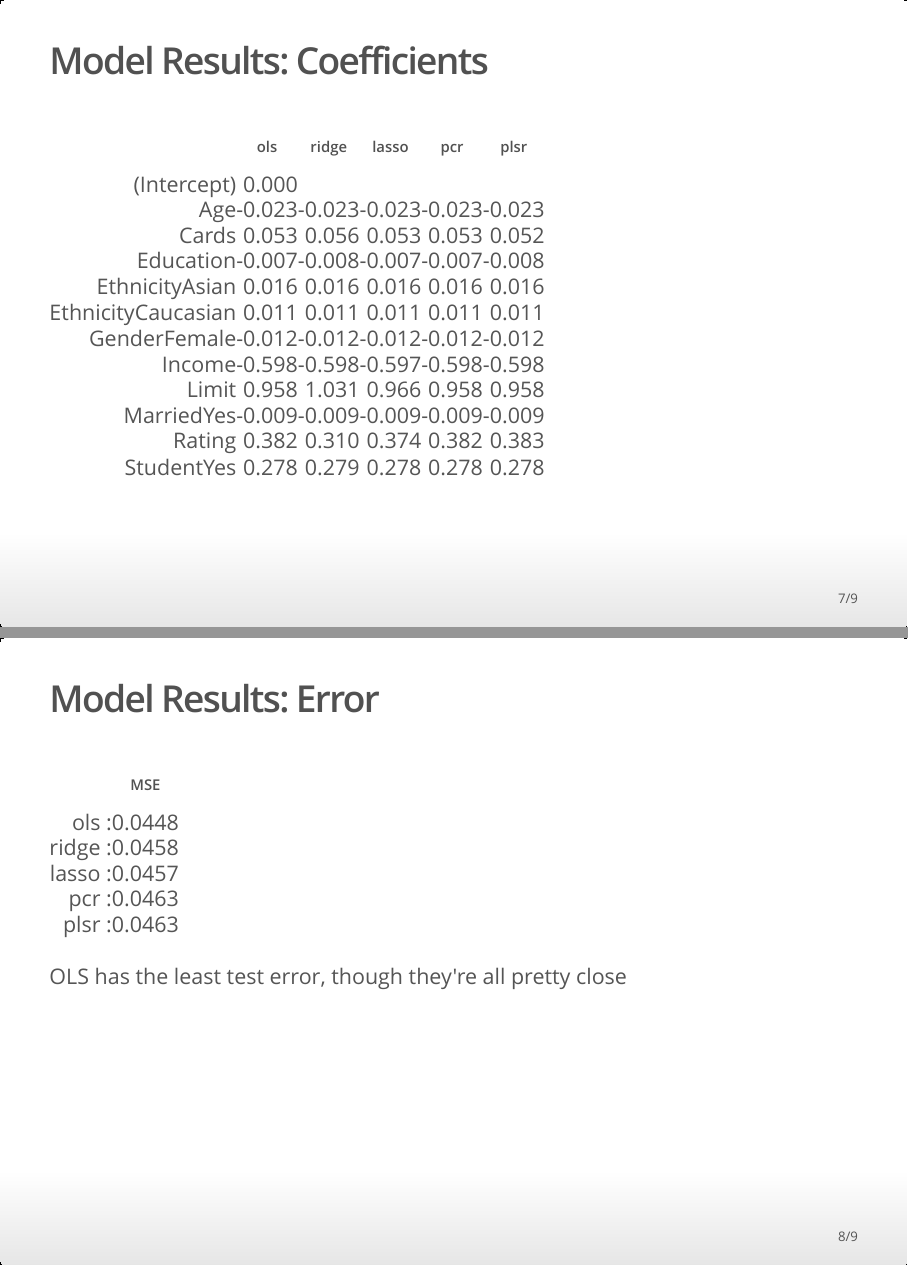
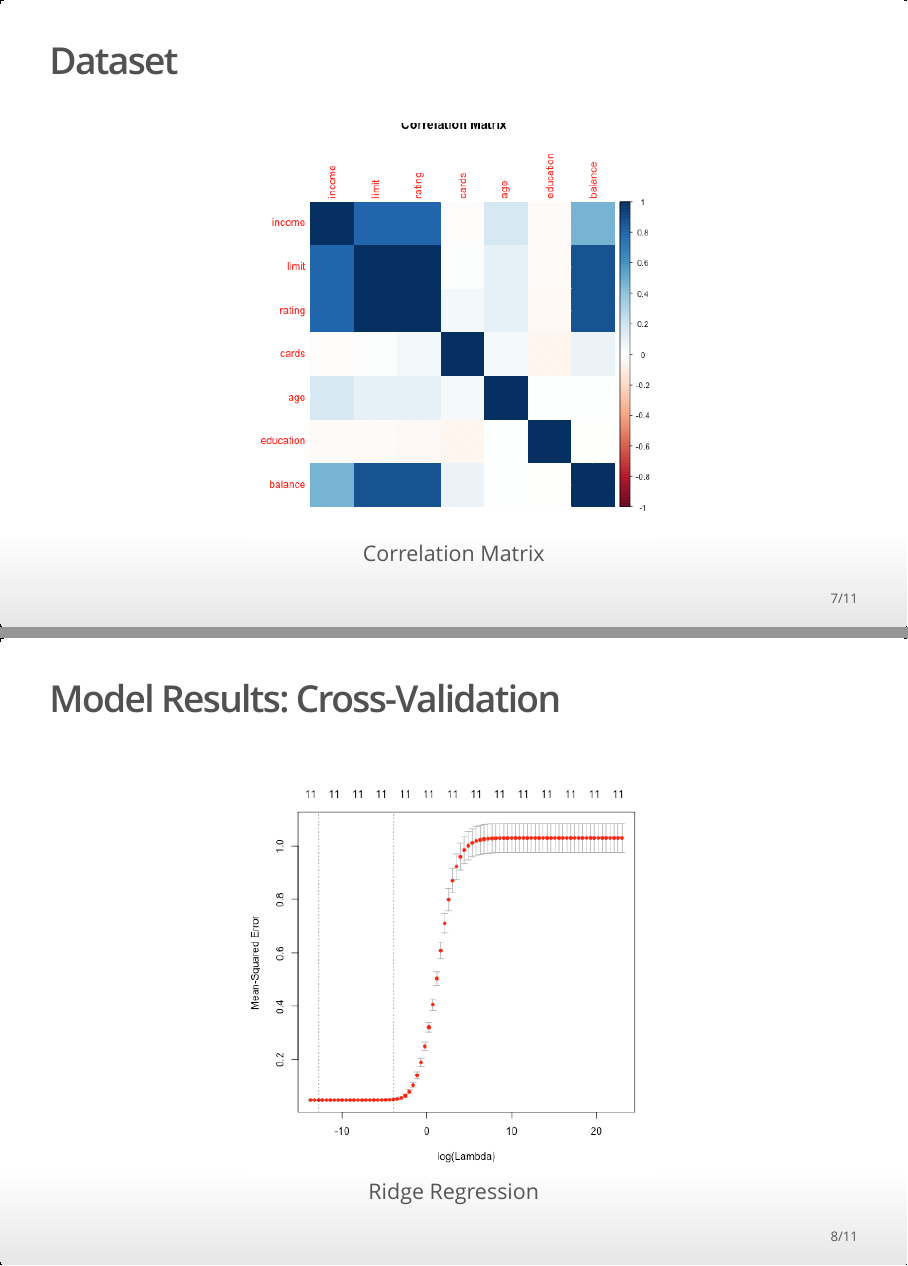
Before and after one commit to jacliu3/stat159-proj2, an R Markdown document (slides/slides.Rmd): pages 7 and 8 of 9 before the commit and pages 7 and 8 of 11 after it, joined at a grey line. The pictures show the output file slides/slides.html that the author committed with the source, opened offline.

Commit message:
Slides: addes more visuals

````diff
--- a/slides/slides.Rmd
+++ b/slides/slides.Rmd
@@ -73,6 +73,18 @@ Given 400 bank customers and their personal information, try to predict _Balance
 
 http://www-bcf.usc.edu/~gareth/ISL/Credit.csv
 
+## Dataset
+
+```{r, out.width = "500px", echo=FALSE, fig.align = "center", fig.cap = "Correlation Matrix"}
+knitr::include_graphics("../images/correlation-matrix.png")
+```
+
+## Model Results: Cross-Validation
+
+```{r, out.width = "500px", echo=FALSE, fig.align = "center", fig.cap = "Ridge Regression"}
+knitr::include_graphics("../images/ridge-scatterplot.png")
+```
+
 ## Model Results: Coefficients
 
 ```{r, results='asis'}
````
Also changed, not shown: slides/slides.html.
